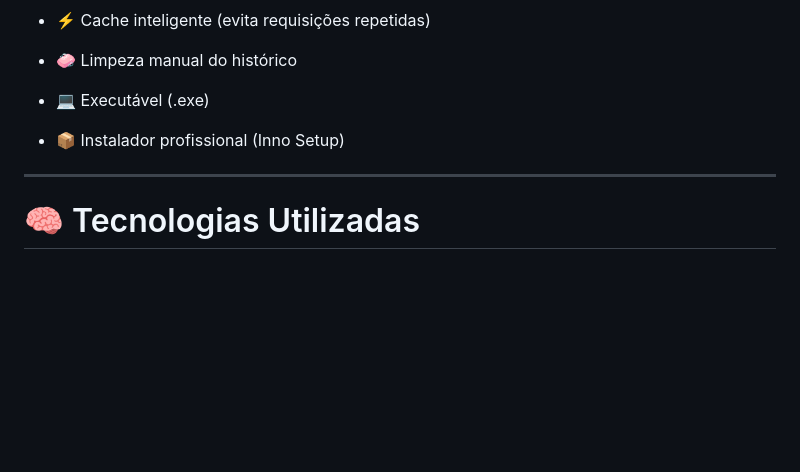
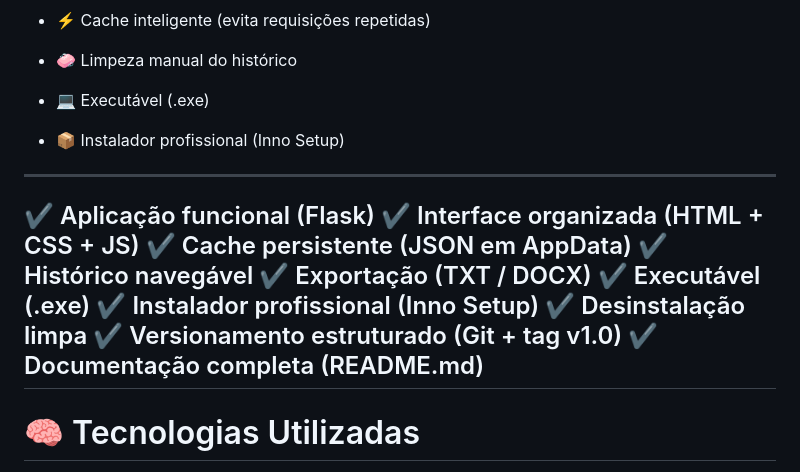
Before and after one commit to original-carreira/transcritor-youtube, a Markdown page: README.md, the part around the change. GitHub-like rendering; blank space fills up the shorter version.

Commit message:
release: v1.0 final com documentacao completa

```diff
--- a/README.md
+++ b/README.md
@@ -21,6 +21,18 @@ Aplicação desenvolvida em Python com Flask para obter, limpar e exportar trans
 * 💻 Executável (.exe)
 * 📦 Instalador profissional (Inno Setup)
 
+---
+
+✔ Aplicação funcional (Flask)
+✔ Interface organizada (HTML + CSS + JS)
+✔ Cache persistente (JSON em AppData)
+✔ Histórico navegável
+✔ Exportação (TXT / DOCX)
+✔ Executável (.exe)
+✔ Instalador profissional (Inno Setup)
+✔ Desinstalação limpa
+✔ Versionamento estruturado (Git + tag v1.0)
+✔ Documentação completa (README.md)
 ---
 
 # 🧠 Tecnologias Utilizadas
```
